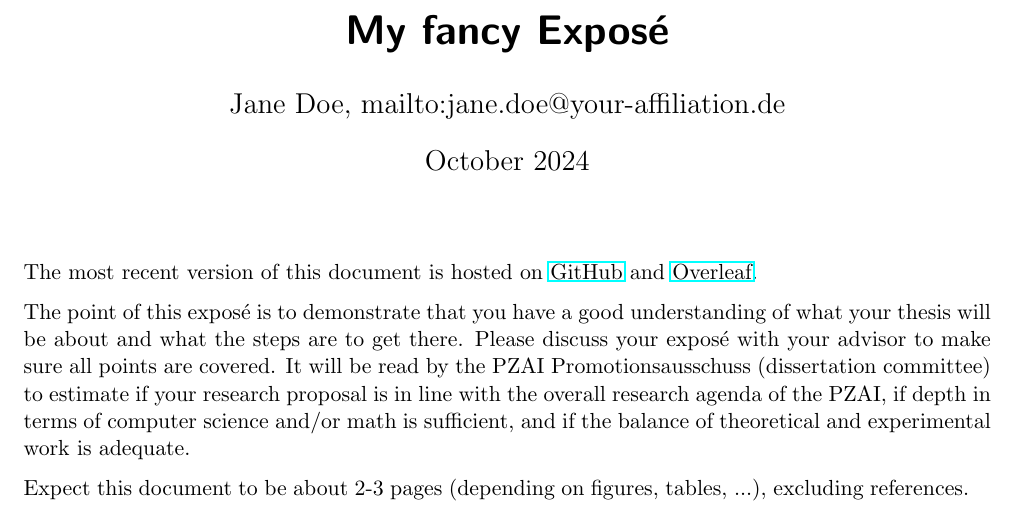
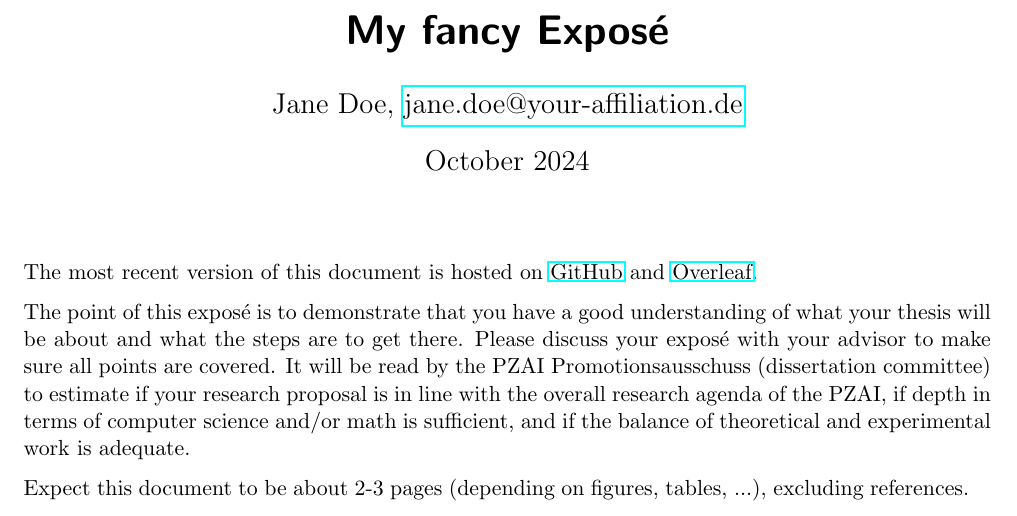
Before and after one commit to th-nuernberg/pzai-expose, a LaTeX document (main.tex): part of page 1 of 2, cut so that both start at the same text. Compiled offline with pdfLaTeX.

Commit message:
Make email address a link
Use href to make the mailto link of the email address functional and
hide it from being printed.

```diff
--- a/main.tex
+++ b/main.tex
@@ -19,7 +19,7 @@ maxalphanames=1, minalphanames=1, style=ieee, backref=false]{biblatex}
 
 % Basic information
 \title{My fancy Exposé}
-\author{Jane Doe, mailto:jane.doe@your-affiliation.de}
+\author{Jane Doe, \href{mailto:jane.doe@your-affiliation.de}{jane.doe@your-affiliation.de}}
 \date{October 2024}
 
 \begin{document}
```
